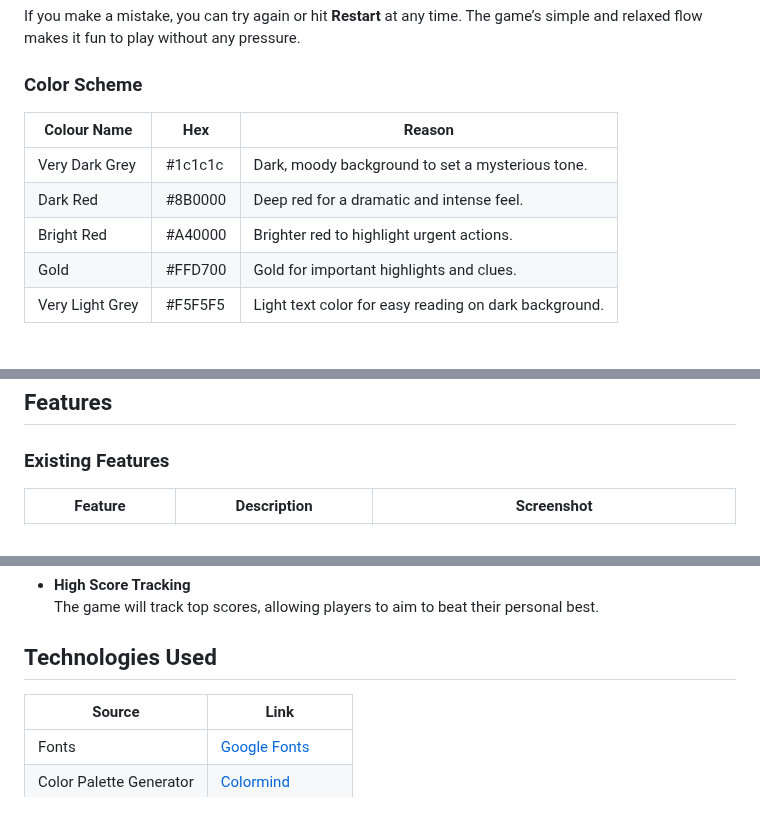
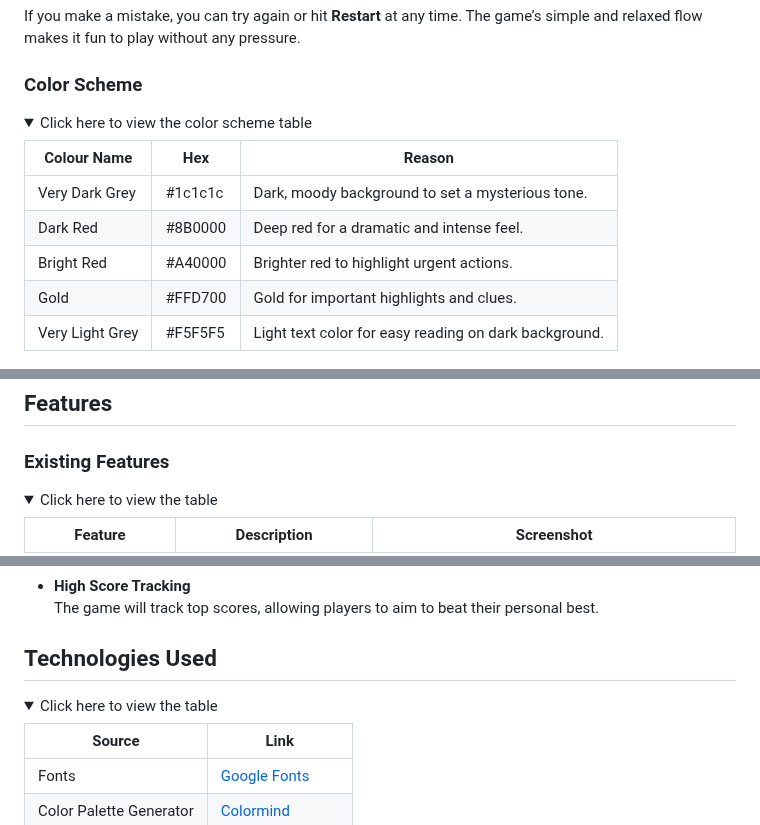
Before and after one commit to kulthoom12/word-quest, a Markdown page: README.md, 3 parts joined by grey strips. Drawn GitHub-style; folded sections open.

Commit message:
Add collapsible sections to README.md to maintain a tidy and user-friendly layout.

```diff
--- a/README.md
+++ b/README.md
@@ -41,6 +41,8 @@ If you make a mistake, you can try again or hit **Restart** at any time. The gam
 
 ### Color Scheme
 
+<details> <summary> Click here to view the color scheme table </summary>
+
 | Colour Name     | Hex     | Reason                                                |
 | --------------- | ------- | ----------------------------------------------------- |
 | Very Dark Grey  | #1c1c1c | Dark, moody background to set a mysterious tone.      |
@@ -49,5 +51,4 @@ If you make a mistake, you can try again or hit **Restart** at any time. The gam
 | Gold            | #FFD700 | Gold for important highlights and clues.              |
 | Very Light Grey | #F5F5F5 | Light text color for easy reading on dark background. |
 
-
 <img src="assets/images/color.png">
@@ -93,6 +95,9 @@ Together, these fonts help create the right mood—one that feels like you're st
 ## Features
 
 ### Existing Features
+
+<details> <summary> Click here to view the table </summary>
+
 | Feature                          | Description                                                    | Screenshot                                      |
 | --------------------------------| -------------------------------------------------------------- | -----------------------------------------------|
 | Home Page                       | Welcomes players with the game title and a mysterious tagline.| ![Home Page](assets/images/tagline.png)        |
@@ -114,6 +121,8 @@ Together, these fonts help create the right mood—one that feels like you're st
 
 ## Technologies Used
 
+<details> <summary>Click here to view the table</summary>
+
 | Source                  | Link                                                  |
 | ----------------------- | ----------------------------------------------------- |
 | Fonts                   | [Google Fonts](https://fonts.google.com/)             |
```
Also changed, not shown: other parts of README.md (+7 -0 lines).
